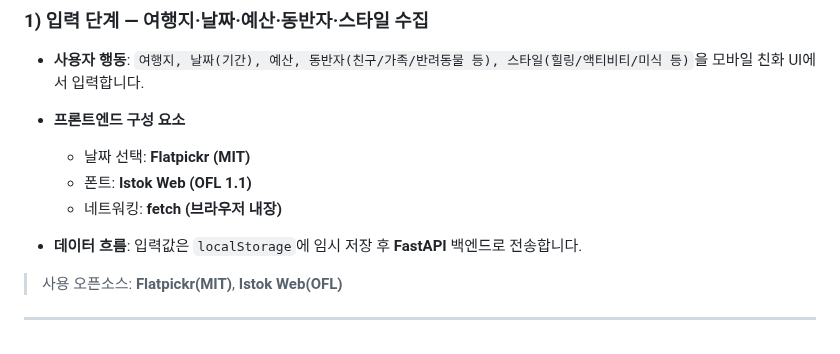
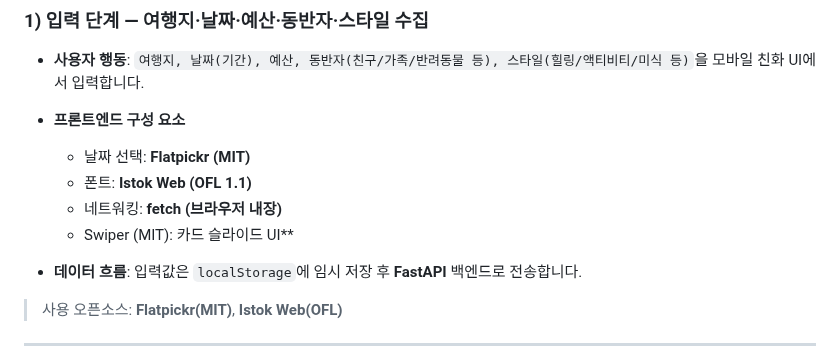
Before and after one commit to noproblemsu/JustGo-ai, a Markdown page: README.md, the part around the change. Rendered like a GitHub page.

```diff
--- a/README.md
+++ b/README.md
@@ -45,6 +45,7 @@
   * 날짜 선택: **Flatpickr (MIT)**
   * 폰트: **Istok Web (OFL 1.1)**
   * 네트워킹: **fetch (브라우저 내장)**
+  * Swiper (MIT): 카드 슬라이드 UI**
 * **데이터 흐름**: 입력값은 `localStorage`에 임시 저장 후 **FastAPI** 백엔드로 전송합니다.
 
 > 사용 오픈소스: **Flatpickr(MIT)**, **Istok Web(OFL)**
```
